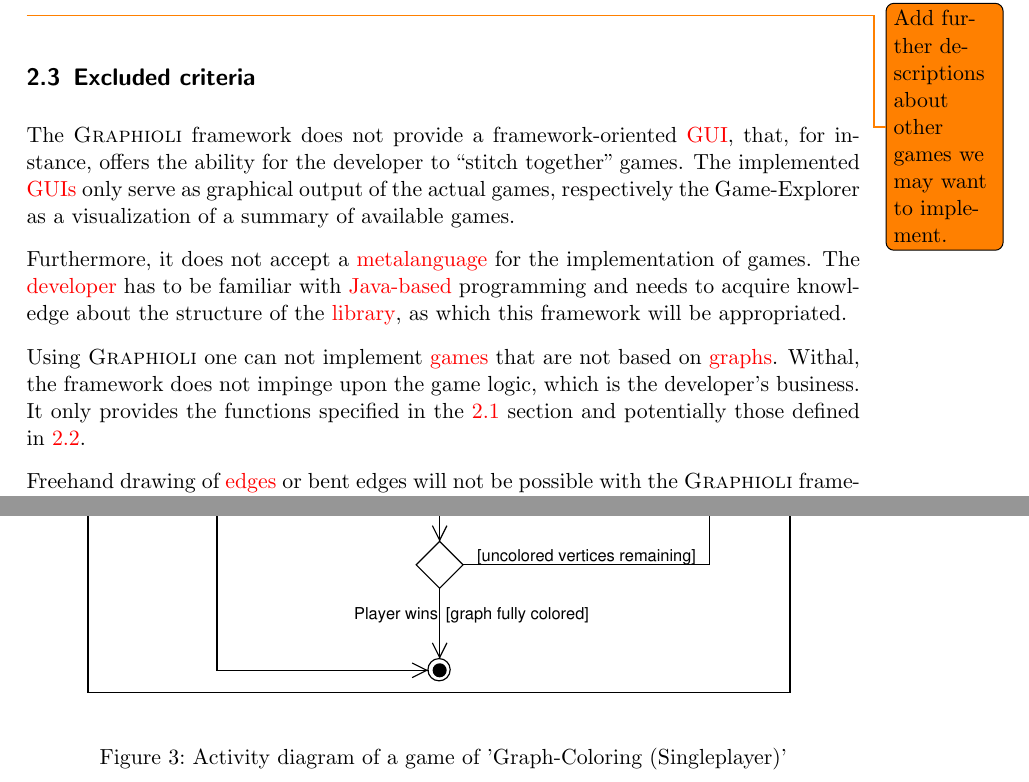
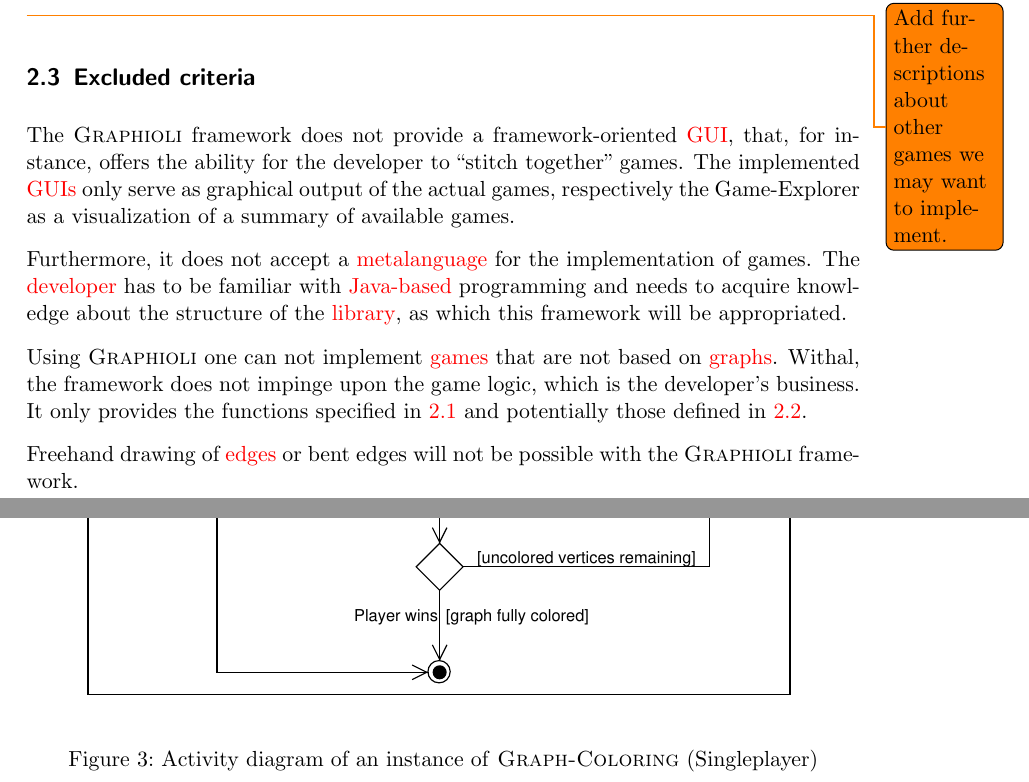
Before and after one commit to EmDee/Graphioli, a LaTeX document (pflichtenheft/pflichtenheft.tex, which reads pflichtenheft/abgrenzungskriterien.tex, pflichtenheft/szenarien.tex): two parts of pages 8 and 20 of 35, joined at a grey line, cut so that both start at the same text. Compiled offline with pdfLaTeX.

Commit message:
Added short tags and updated refs to glossary.

```diff
--- a/pflichtenheft/abgrenzungskriterien.tex
+++ b/pflichtenheft/abgrenzungskriterien.tex
@@ -1,5 +1,5 @@
 \subsection{Excluded criteria}
 The {\graphioli} framework does not provide a framework-oriented \gls{GUI}, that, for instance, offers the ability for the developer to ``stitch together'' games. The implemented \gls{GUI}[s] only serve as graphical output of the actual games, respectively the Game-Explorer as a visualization of a summary of available games.\par
 Furthermore, it does not accept a \gls{metalanguage} for the implementation of games. The \gls{developer} has to be familiar with \Gls{java}[-based] programming and needs to acquire knowledge about the structure of the \gls{library}, as which this framework will be appropriated.\par
-Using {\graphioli} one can not implement \glspl{game} that are not based on \glspl{graph}. Withal, the framework does not impinge upon the game logic, which is the developer's business. It only provides the functions specified in the \ref{REF:MANDATORY-CRITERIA} section and potentially those defined in \ref{REF:FACULTATIVE-CRITERIA}.\par
+Using {\graphioli} one can not implement \glspl{game} that are not based on \glspl{graph}. Withal, the framework does not impinge upon the game logic, which is the developer's business. It only provides the functions specified in \ref{REF:MANDATORY-CRITERIA} and potentially those defined in \ref{REF:FACULTATIVE-CRITERIA}.\par
 Freehand drawing of \glspl{edge} or bent edges will not be possible with the {\graphioli} framework.\par
--- a/pflichtenheft/szenarien.tex
+++ b/pflichtenheft/szenarien.tex
@@ -12,6 +12,6 @@
 \begin{figure}[h!]
 	\centering
 	\includegraphics[width=0.9\textwidth]{act_gc.pdf}
-	\caption{Activity diagram of a game of 'Graph-Coloring (Singleplayer)'}
+	\caption{Activity diagram of an instance of {\graphcoloring} (Singleplayer)}
 	\label{img:ACTGC}
 \end{figure}
```
Also changed, not shown: pflichtenheft/gui.tex (+1 -1 lines), pflichtenheft/szenarien.tex (2 more changed lines).
